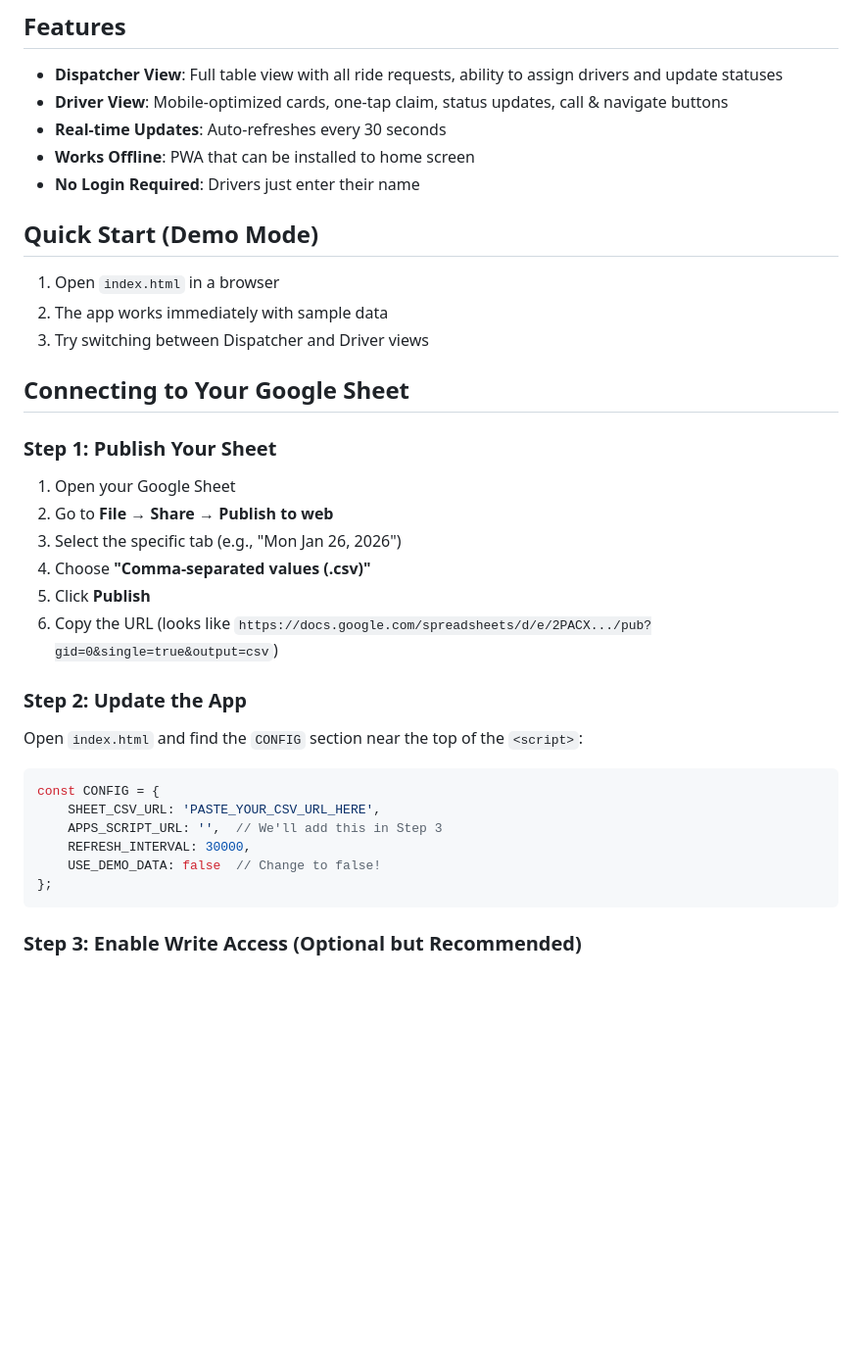
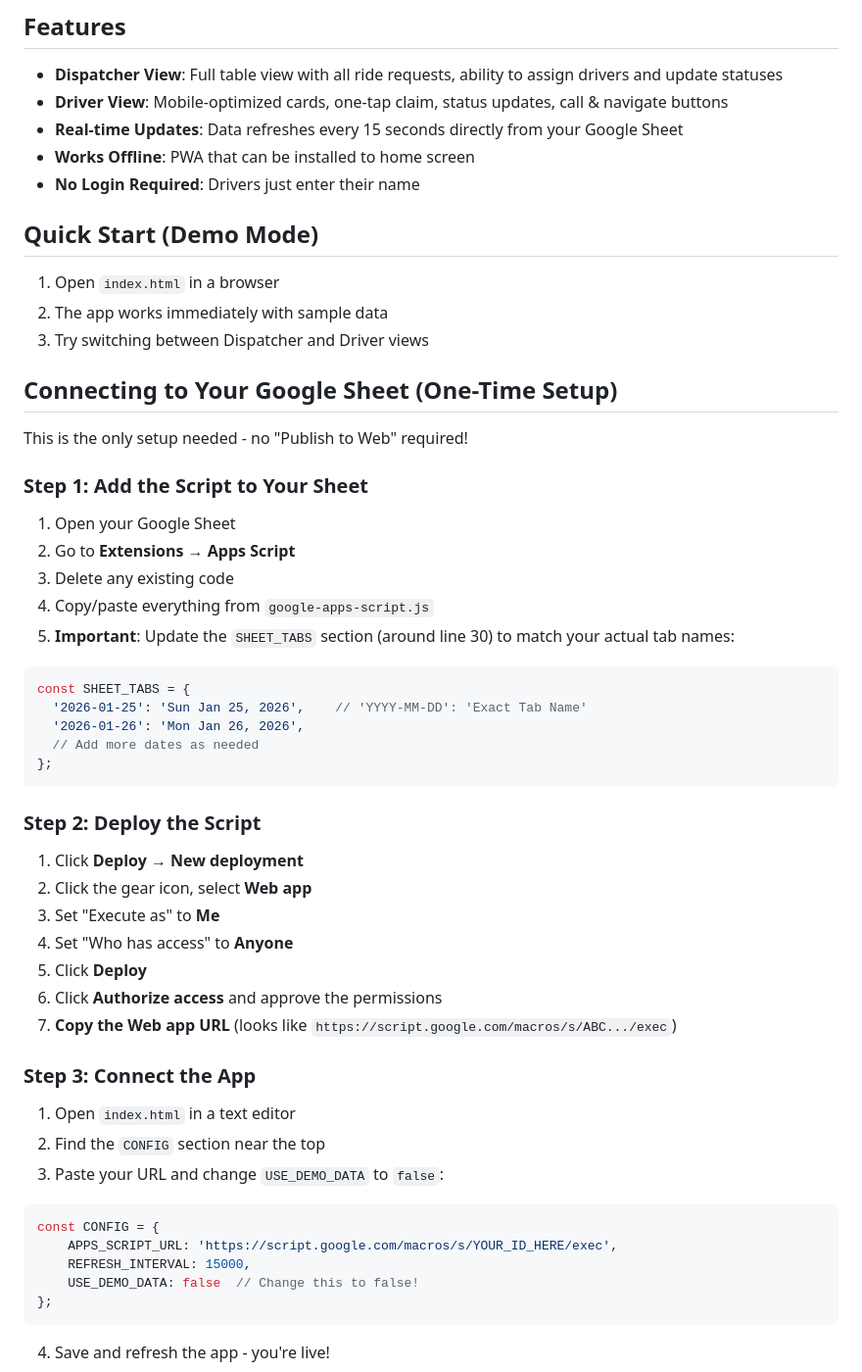
Before and after one commit to misterwilson37/snowangels, a Markdown page: README.md, the part around one of its changes. Shown at 98% size. GitHub-like rendering; blank space fills up the shorter version.

````diff
--- a/README.md
+++ b/README.md
@@ -8,7 +8,7 @@ A mobile-friendly web app for coordinating volunteer drivers during weather emer
 
 - **Dispatcher View**: Full table view with all ride requests, ability to assign drivers and update statuses
 - **Driver View**: Mobile-optimized cards, one-tap claim, status updates, call & navigate buttons
-- **Real-time Updates**: Auto-refreshes every 30 seconds
+- **Real-time Updates**: Data refreshes every 15 seconds directly from your Google Sheet
 - **Works Offline**: PWA that can be installed to home screen
 - **No Login Required**: Drivers just enter their name
 
@@ -18,29 +18,49 @@ A mobile-friendly web app for coordinating volunteer drivers during weather emer
 2. The app works immediately with sample data
 3. Try switching between Dispatcher and Driver views
 
-## Connecting to Your Google Sheet
+## Connecting to Your Google Sheet (One-Time Setup)
 
-### Step 1: Publish Your Sheet
+This is the only setup needed - no "Publish to Web" required!
+
+### Step 1: Add the Script to Your Sheet
 
 1. Open your Google Sheet
-2. Go to **File → Share → Publish to web**
-3. Select the specific tab (e.g., "Mon Jan 26, 2026")
-4. Choose **"Comma-separated values (.csv)"**
-5. Click **Publish**
-6. Copy the URL (looks like `https://docs.google.com/spreadsheets/d/e/2PACX.../pub?gid=0&single=true&output=csv`)
+2. Go to **Extensions → Apps Script**
+3. Delete any existing code
+4. Copy/paste everything from `google-apps-script.js`
+5. **Important**: Update the `SHEET_TABS` section (around line 30) to match your actual tab names:
 
-### Step 2: Update the App
+```javascript
+const SHEET_TABS = {
+  '2026-01-25': 'Sun Jan 25, 2026',    // 'YYYY-MM-DD': 'Exact Tab Name'
+  '2026-01-26': 'Mon Jan 26, 2026',
+  // Add more dates as needed
+};
+```
 
-Open `index.html` and find the `CONFIG` section near the top of the `<script>`:
+### Step 2: Deploy the Script
+
+1. Click **Deploy → New deployment**
+2. Click the gear icon, select **Web app**
+3. Set "Execute as" to **Me**
+4. Set "Who has access" to **Anyone**
+5. Click **Deploy**
+6. Click **Authorize access** and approve the permissions
+7. **Copy the Web app URL** (looks like `https://script.google.com/macros/s/ABC.../exec`)
+
+### Step 3: Connect the App
+
+1. Open `index.html` in a text editor
+2. Find the `CONFIG` section near the top
+3. Paste your URL and change `USE_DEMO_DATA` to `false`:
 
 ```javascript
 const CONFIG = {
-    SHEET_CSV_URL: 'PASTE_YOUR_CSV_URL_HERE',
-    APPS_SCRIPT_URL: '',  // We'll add this in Step 3
-    REFRESH_INTERVAL: 30000,
-    USE_DEMO_DATA: false  // Change to false!
+    APPS_SCRIPT_URL: 'https://script.google.com/macros/s/YOUR_ID_HERE/exec',
+    REFRESH_INTERVAL: 15000,
+    USE_DEMO_DATA: false  // Change this to false!
 };
 ```
 
-### Step 3: Enable Write Access (Optional but Recommended)
+4. Save and refresh the app - you're live!
 
````
Also changed, not shown: other parts of README.md (+27 -67 lines).
